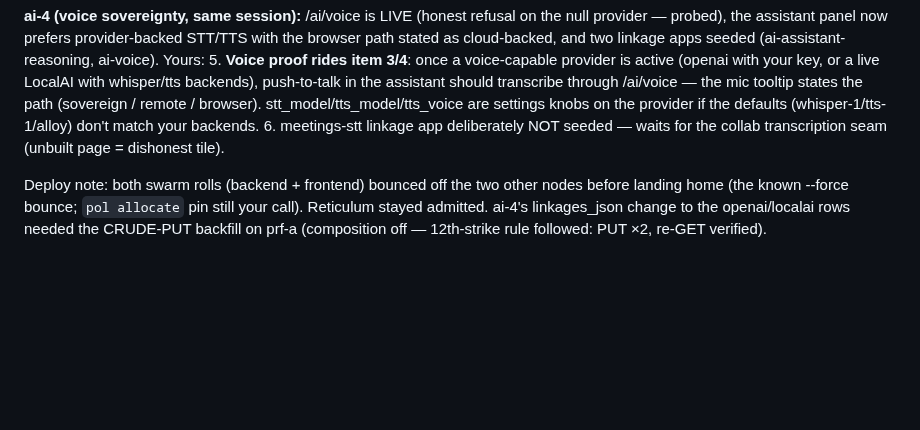
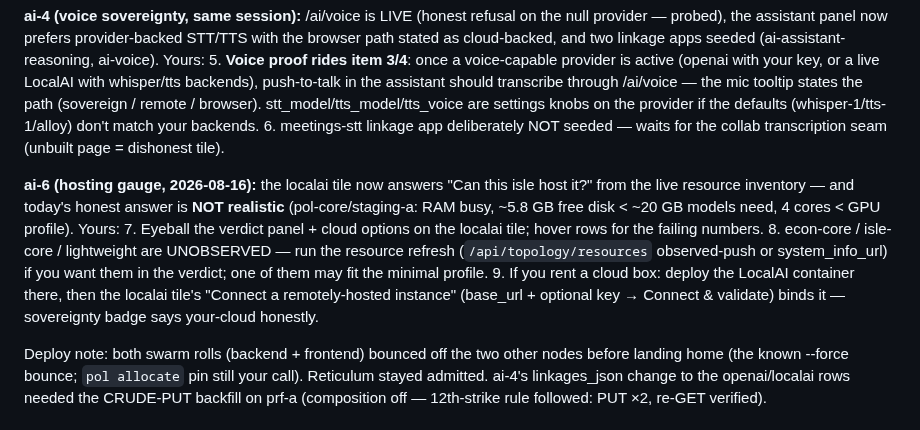
Before and after one commit to dausume/polari-suite, a Markdown page: TESTING_OWED.md, the part around the change. GitHub-like rendering; blank space fills up the shorter version.

```diff
--- a/TESTING_OWED.md
+++ b/TESTING_OWED.md
@@ -46,6 +46,22 @@ stated as cloud-backed, and two linkage apps seeded
    (whisper-1/tts-1/alloy) don't match your backends.
 6. meetings-stt linkage app deliberately NOT seeded — waits for
    the collab transcription seam (unbuilt page = dishonest tile).
+
+**ai-6 (hosting gauge, 2026-08-16):** the localai tile now answers
+"Can this isle host it?" from the live resource inventory — and
+today's honest answer is **NOT realistic** (pol-core/staging-a:
+RAM busy, ~5.8 GB free disk < ~20 GB models need, 4 cores < GPU
+profile). Yours:
+7. Eyeball the verdict panel + cloud options on the localai tile;
+   hover rows for the failing numbers.
+8. econ-core / isle-core / lightweight are UNOBSERVED — run the
+   resource refresh (`/api/topology/resources` observed-push or
+   system_info_url) if you want them in the verdict; one of them
+   may fit the minimal profile.
+9. If you rent a cloud box: deploy the LocalAI container there,
+   then the localai tile's "Connect a remotely-hosted instance"
+   (base_url + optional key → Connect & validate) binds it —
+   sovereignty badge says your-cloud honestly.
 
 Deploy note: both swarm rolls (backend + frontend) bounced off the
 two other nodes before landing home (the known --force bounce;
```
Also changed, not shown: AI_TOOL_LINKAGES_PLAN.md (+10 -1 lines).
